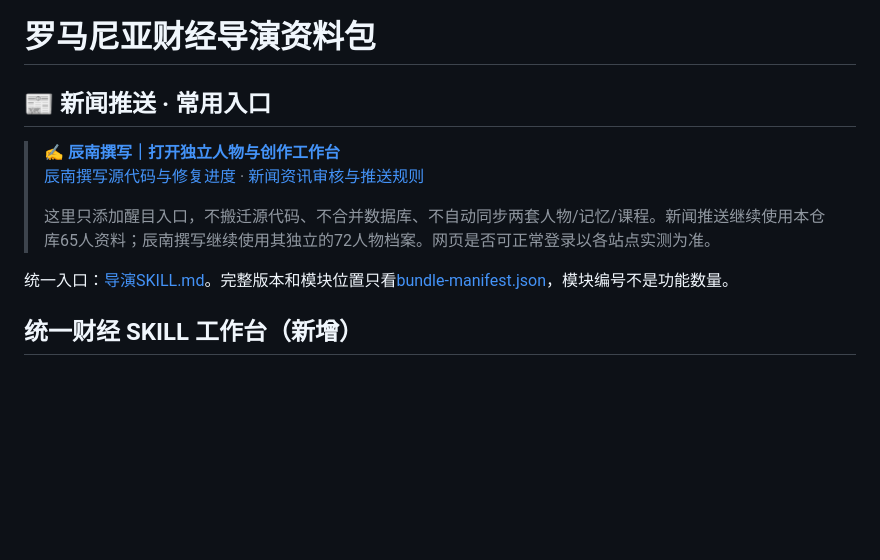
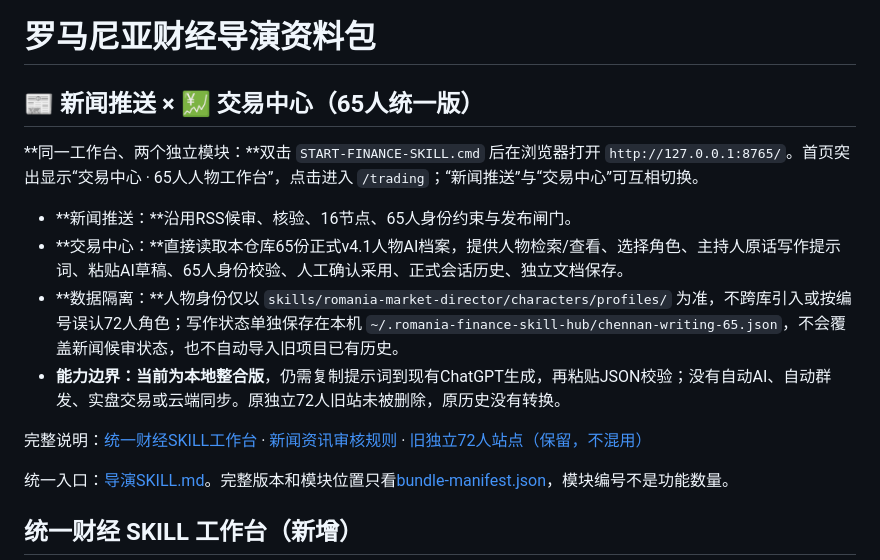
Before and after one commit to dalulu05168/-Skill, a Markdown page: README.md, the part around the change. Drawn GitHub-style; blank space fills up the shorter version.

Commit message:
docs: replace old 72-person shortcut with 65-person Trading Center module

```diff
--- a/README.md
+++ b/README.md
@@ -1,11 +1,15 @@
 # 罗马尼亚财经导演资料包
 
-## 📰 新闻推送 · 常用入口
+## 📰 新闻推送 × 💹 交易中心（65人统一版）
 
-> **✍️ [辰南撰写｜打开独立人物与创作工作台](https://growth-story-workspace.vercel.app/)**
-> [辰南撰写源代码与修复进度](https://github.com/dalulu05168/growth-story-workspace) · [新闻资讯审核与推送规则](docs/NEWS-OPERATIONS-2026-10-09.md)
->
-> 这里只添加醒目入口，不搬迁源代码、不合并数据库、不自动同步两套人物/记忆/课程。新闻推送继续使用本仓库65人资料；辰南撰写继续使用其独立的72人物档案。网页是否可正常登录以各站点实测为准。
+**同一工作台、两个独立模块：**双击 `START-FINANCE-SKILL.cmd` 后在浏览器打开 `http://127.0.0.1:8765/`。首页突出显示“交易中心 · 65人人物工作台”，点击进入 `/trading`；“新闻推送”与“交易中心”可互相切换。
+
+- **新闻推送：**沿用RSS候审、核验、16节点、65人身份约束与发布闸门。
+- **交易中心：**直接读取本仓库65份正式v4.1人物AI档案，提供人物检索/查看、选择角色、主持人原话写作提示词、粘贴AI草稿、65人身份校验、人工确认采用、正式会话历史、独立文档保存。
+- **数据隔离：**人物身份仅以 `skills/romania-market-director/characters/profiles/` 为准，不跨库引入或按编号误认72人角色；写作状态单独保存在本机 `~/.romania-finance-skill-hub/chennan-writing-65.json`，不会覆盖新闻候审状态，也不自动导入旧项目已有历史。
+- **能力边界：**当前为**本地整合版**，仍需复制提示词到现有ChatGPT生成，再粘贴JSON校验；没有自动AI、自动群发、实盘交易或云端同步。原独立72人旧站未被删除，原历史没有转换。
+
+完整说明：[统一财经SKILL工作台](docs/UNIFIED-FINANCE-SKILL-HUB.md) · [新闻资讯审核规则](docs/NEWS-OPERATIONS-2026-10-09.md) · [旧独立72人站点（保留，不混用）](https://growth-story-workspace.vercel.app/)
 
 
 统一入口：[导演SKILL.md](skills/romania-market-director/SKILL.md)。完整版本和模块位置只看[bundle-manifest.json](bundle-manifest.json)，模块编号不是功能数量。
```
